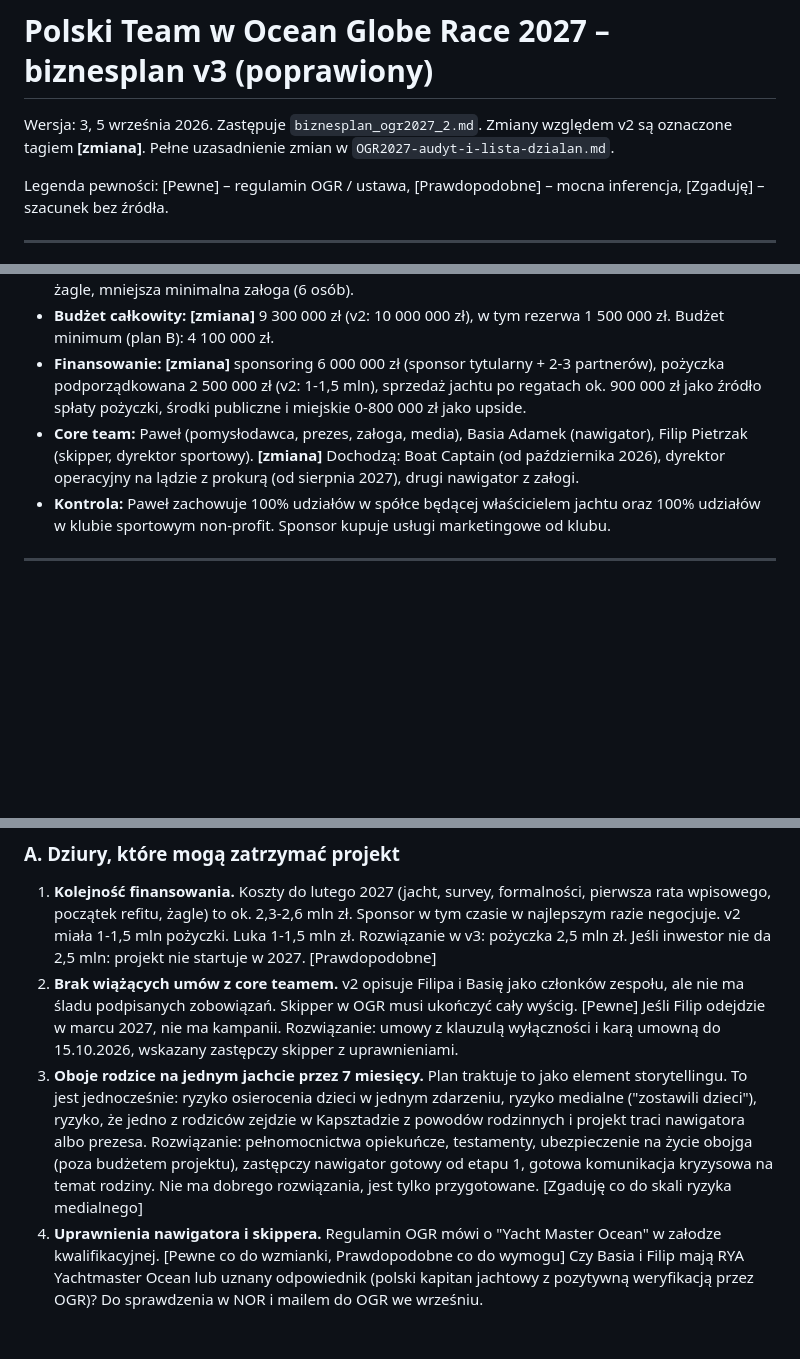
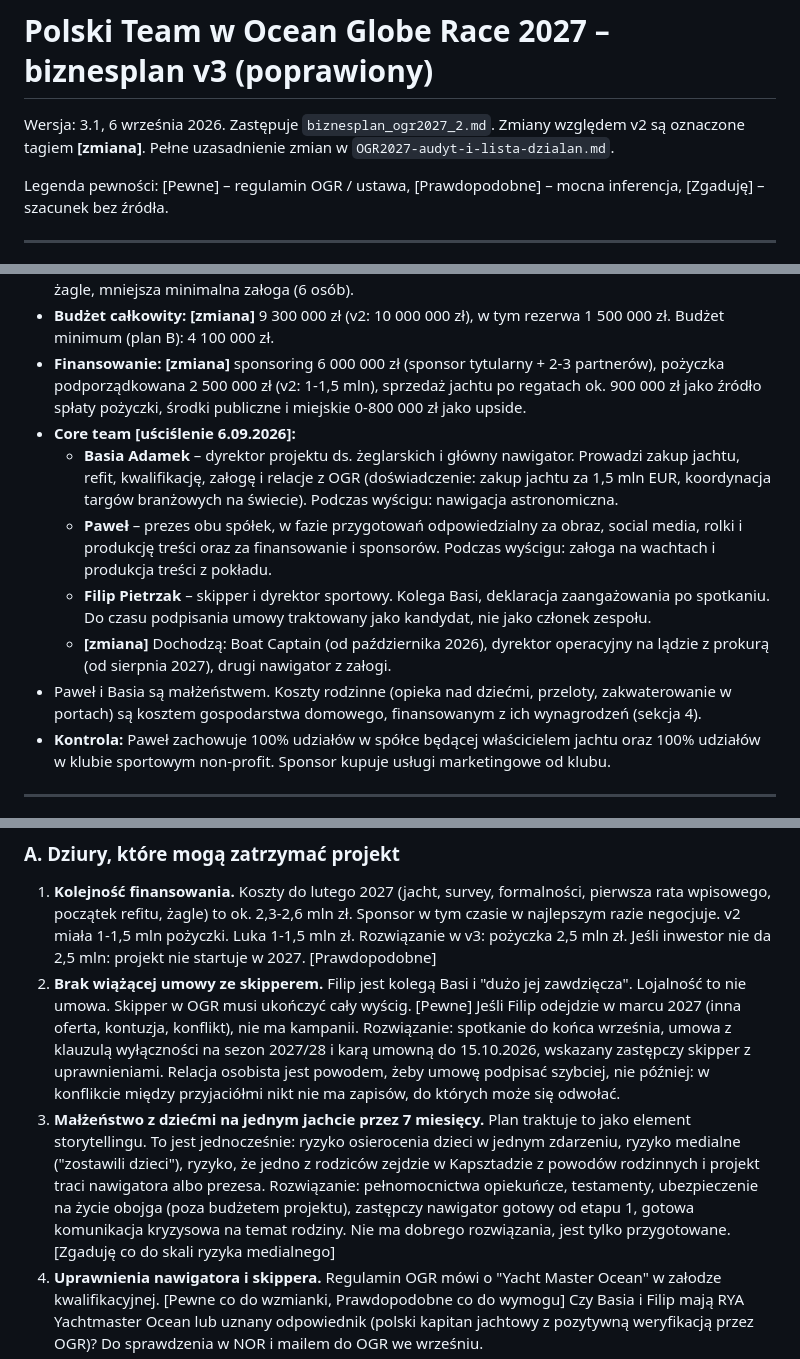
Before and after one commit to czantor/panpawel-scripts, a Markdown page: OGR2027-biznesplan-v3.md, 3 parts joined by grey strips. GitHub-like rendering; blank space fills up the shorter version.

```diff
--- a/OGR2027-biznesplan-v3.md
+++ b/OGR2027-biznesplan-v3.md
@@ -1,6 +1,6 @@
 # Polski Team w Ocean Globe Race 2027 – biznesplan v3 (poprawiony)
 
-Wersja: 3, 5 września 2026. Zastępuje `biznesplan_ogr2027_2.md`. Zmiany względem v2 są oznaczone tagiem **[zmiana]**. Pełne uzasadnienie zmian w `OGR2027-audyt-i-lista-dzialan.md`.
+Wersja: 3.1, 6 września 2026. Zastępuje `biznesplan_ogr2027_2.md`. Zmiany względem v2 są oznaczone tagiem **[zmiana]**. Pełne uzasadnienie zmian w `OGR2027-audyt-i-lista-dzialan.md`.
 
 Legenda pewności: [Pewne] – regulamin OGR / ustawa, [Prawdopodobne] – mocna inferencja, [Zgaduję] – szacunek bez źródła.
 
@@ -12,7 +12,12 @@ Legenda pewności: [Pewne] – regulamin OGR / ustawa, [Prawdopodobne] – mocna
 - **Klasa:** **[zmiana]** Adventure Class (jacht 47-55 stóp, GRP, projekt sprzed 1988, z listy zatwierdzonej, np. Swan 55). Wybór klasy Sayula (Swan 57 i większe) tylko, jeśli na rynku nie będzie odpowiedniego jachtu Adventure. Uzasadnienie: niższe wpisowe (50 tys. EUR zamiast 80 tys. EUR ze sponsorem), tańsze żagle, mniejsza minimalna załoga (6 osób).
 - **Budżet całkowity:** **[zmiana]** 9 300 000 zł (v2: 10 000 000 zł), w tym rezerwa 1 500 000 zł. Budżet minimum (plan B): 4 100 000 zł.
 - **Finansowanie:** **[zmiana]** sponsoring 6 000 000 zł (sponsor tytularny + 2-3 partnerów), pożyczka podporządkowana 2 500 000 zł (v2: 1-1,5 mln), sprzedaż jachtu po regatach ok. 900 000 zł jako źródło spłaty pożyczki, środki publiczne i miejskie 0-800 000 zł jako upside.
-- **Core team:** Paweł (pomysłodawca, prezes, załoga, media), Basia Adamek (nawigator), Filip Pietrzak (skipper, dyrektor sportowy). **[zmiana]** Dochodzą: Boat Captain (od października 2026), dyrektor operacyjny na lądzie z prokurą (od sierpnia 2027), drugi nawigator z załogi.
+- **Core team [uściślenie 6.09.2026]:**
+    - **Basia Adamek** – dyrektor projektu ds. żeglarskich i główny nawigator. Prowadzi zakup jachtu, refit, kwalifikację, załogę i relacje z OGR (doświadczenie: zakup jachtu za 1,5 mln EUR, koordynacja targów branżowych na świecie). Podczas wyścigu: nawigacja astronomiczna.
+    - **Paweł** – prezes obu spółek, w fazie przygotowań odpowiedzialny za obraz, social media, rolki i produkcję treści oraz za finansowanie i sponsorów. Podczas wyścigu: załoga na wachtach i produkcja treści z pokładu.
+    - **Filip Pietrzak** – skipper i dyrektor sportowy. Kolega Basi, deklaracja zaangażowania po spotkaniu. Do czasu podpisania umowy traktowany jako kandydat, nie jako członek zespołu.
+    - **[zmiana]** Dochodzą: Boat Captain (od października 2026), dyrektor operacyjny na lądzie z prokurą (od sierpnia 2027), drugi nawigator z załogi.
+- Paweł i Basia są małżeństwem. Koszty rodzinne (opieka nad dziećmi, przeloty, zakwaterowanie w portach) są kosztem gospodarstwa domowego, finansowanym z ich wynagrodzeń (sekcja 4).
 - **Kontrola:** Paweł zachowuje 100% udziałów w spółce będącej właścicielem jachtu oraz 100% udziałów w klubie sportowym non-profit. Sponsor kupuje usługi marketingowe od klubu.
 
 ---
@@ -142,8 +168,8 @@ Uporządkowane wg tego, co może zatrzymać projekt, nie wg tego, co łatwo napr
 ### A. Dziury, które mogą zatrzymać projekt
 
 1. **Kolejność finansowania.** Koszty do lutego 2027 (jacht, survey, formalności, pierwsza rata wpisowego, początek refitu, żagle) to ok. 2,3-2,6 mln zł. Sponsor w tym czasie w najlepszym razie negocjuje. v2 miała 1-1,5 mln pożyczki. Luka 1-1,5 mln zł. Rozwiązanie w v3: pożyczka 2,5 mln zł. Jeśli inwestor nie da 2,5 mln: projekt nie startuje w 2027. [Prawdopodobne]
-2. **Brak wiążących umów z core teamem.** v2 opisuje Filipa i Basię jako członków zespołu, ale nie ma śladu podpisanych zobowiązań. Skipper w OGR musi ukończyć cały wyścig. [Pewne] Jeśli Filip odejdzie w marcu 2027, nie ma kampanii. Rozwiązanie: umowy z klauzulą wyłączności i karą umowną do 15.10.2026, wskazany zastępczy skipper z uprawnieniami.
-3. **Oboje rodzice na jednym jachcie przez 7 miesięcy.** Plan traktuje to jako element storytellingu. To jest jednocześnie: ryzyko osierocenia dzieci w jednym zdarzeniu, ryzyko medialne ("zostawili dzieci"), ryzyko, że jedno z rodziców zejdzie w Kapsztadzie z powodów rodzinnych i projekt traci nawigatora albo prezesa. Rozwiązanie: pełnomocnictwa opiekuńcze, testamenty, ubezpieczenie na życie obojga (poza budżetem projektu), zastępczy nawigator gotowy od etapu 1, gotowa komunikacja kryzysowa na temat rodziny. Nie ma dobrego rozwiązania, jest tylko przygotowane. [Zgaduję co do skali ryzyka medialnego]
+2. **Brak wiążącej umowy ze skipperem.** Filip jest kolegą Basi i "dużo jej zawdzięcza". Lojalność to nie umowa. Skipper w OGR musi ukończyć cały wyścig. [Pewne] Jeśli Filip odejdzie w marcu 2027 (inna oferta, kontuzja, konflikt), nie ma kampanii. Rozwiązanie: spotkanie do końca września, umowa z klauzulą wyłączności na sezon 2027/28 i karą umowną do 15.10.2026, wskazany zastępczy skipper z uprawnieniami. Relacja osobista jest powodem, żeby umowę podpisać szybciej, nie później: w konflikcie między przyjaciółmi nikt nie ma zapisów, do których może się odwołać.
+3. **Małżeństwo z dziećmi na jednym jachcie przez 7 miesięcy.** Plan traktuje to jako element storytellingu. To jest jednocześnie: ryzyko osierocenia dzieci w jednym zdarzeniu, ryzyko medialne ("zostawili dzieci"), ryzyko, że jedno z rodziców zejdzie w Kapsztadzie z powodów rodzinnych i projekt traci nawigatora albo prezesa. Rozwiązanie: pełnomocnictwa opiekuńcze, testamenty, ubezpieczenie na życie obojga (poza budżetem projektu), zastępczy nawigator gotowy od etapu 1, gotowa komunikacja kryzysowa na temat rodziny. Nie ma dobrego rozwiązania, jest tylko przygotowane. [Zgaduję co do skali ryzyka medialnego]
 4. **Uprawnienia nawigatora i skippera.** Regulamin OGR mówi o "Yacht Master Ocean" w załodze kwalifikacyjnej. [Pewne co do wzmianki, Prawdopodobne co do wymogu] Czy Basia i Filip mają RYA Yachtmaster Ocean lub uznany odpowiednik (polski kapitan jachtowy z pozytywną weryfikacją przez OGR)? Do sprawdzenia w NOR i mailem do OGR we wrześniu.
 5. **Ubezpieczenie kadłuba.** Jacht z lat 70. w wyścigu przez Ocean Południowy bez GPS. [Prawdopodobne] Część ubezpieczycieli odmówi, reszta da udział własny 10-25%. Inwestor z hipoteką na jachcie będzie wymagał polisy. Jeśli polisy nie ma, inwestor będzie chciał poręczenia osobistego Pawła. To jest osobista ekspozycja rzędu 1-2,5 mln zł, której v2 nie nazywa.
 6. **Termin zgłoszeń OGR.** Nie jest publicznie jasny. Jeśli zgłoszenia zamknięto (np. rok przed startem), pozostaje lista rezerwowa. Jedyny sposób, żeby to wiedzieć: mail do organizatora w tym tygodniu.
```
Also changed, not shown: other parts of OGR2027-biznesplan-v3.md (+25 -2 lines).
